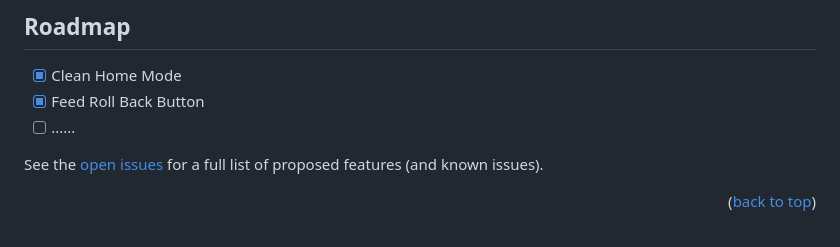
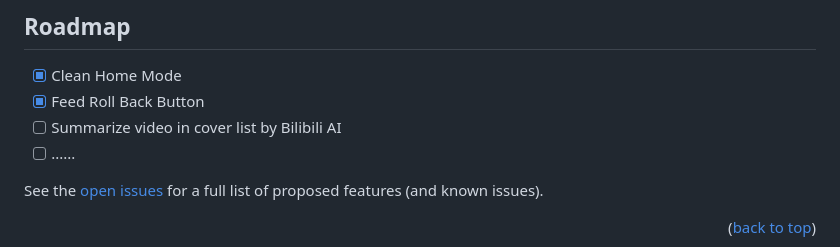
Before and after one commit to 0xlau/biliplus, a Markdown page: README.md, the part around the change. Drawn GitHub-style.

```diff
--- a/README.md
+++ b/README.md
@@ -128,6 +128,7 @@ _Below is an example of how you can manual installing from source code._
 
 - [x] Clean Home Mode
 - [x] Feed Roll Back Button
+- [ ] Summarize video in cover list by Bilibili AI
 - [ ] ......
 
 See the [open issues](https://github.com/0xlau/biliplus/issues) for a full list of proposed features (and known issues).
```
